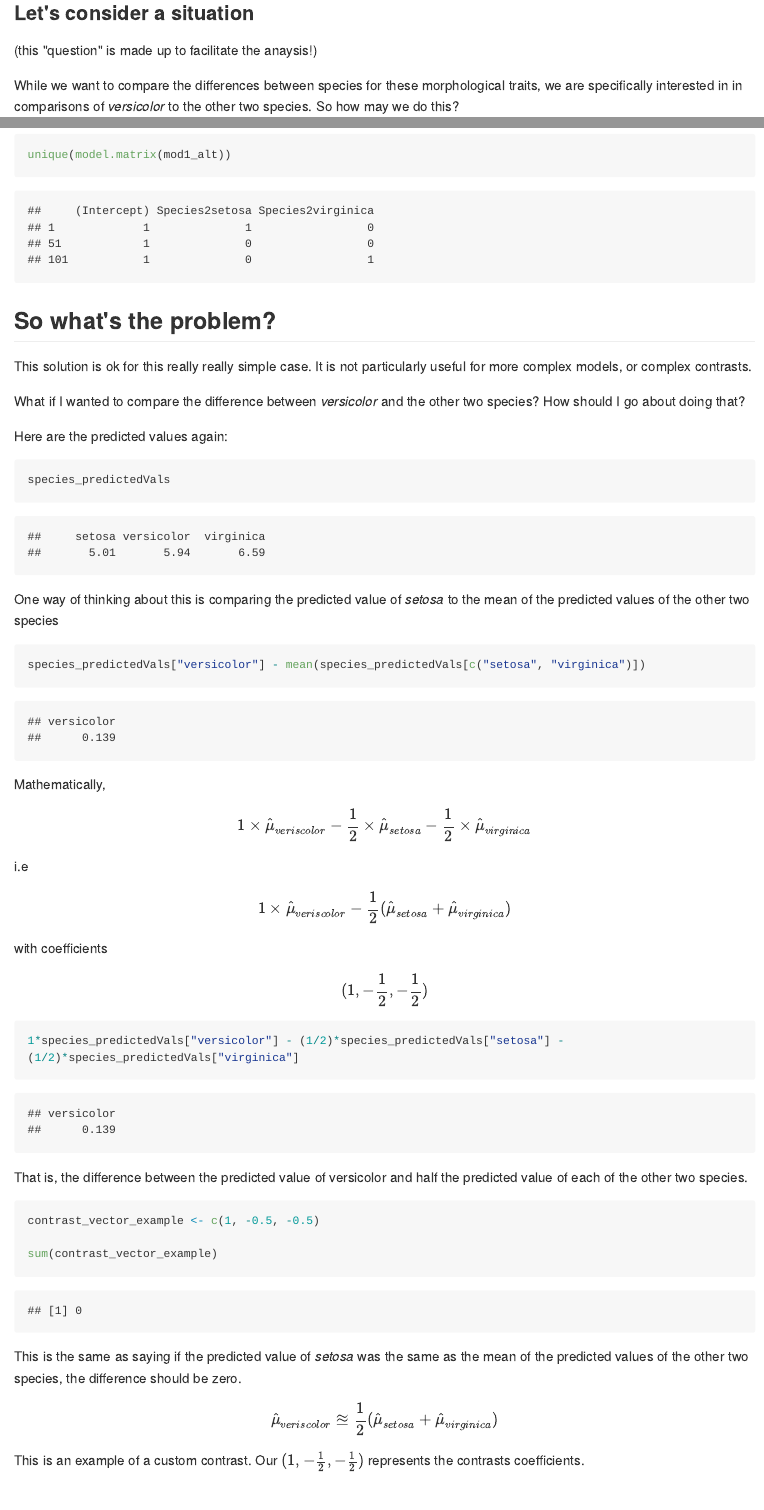
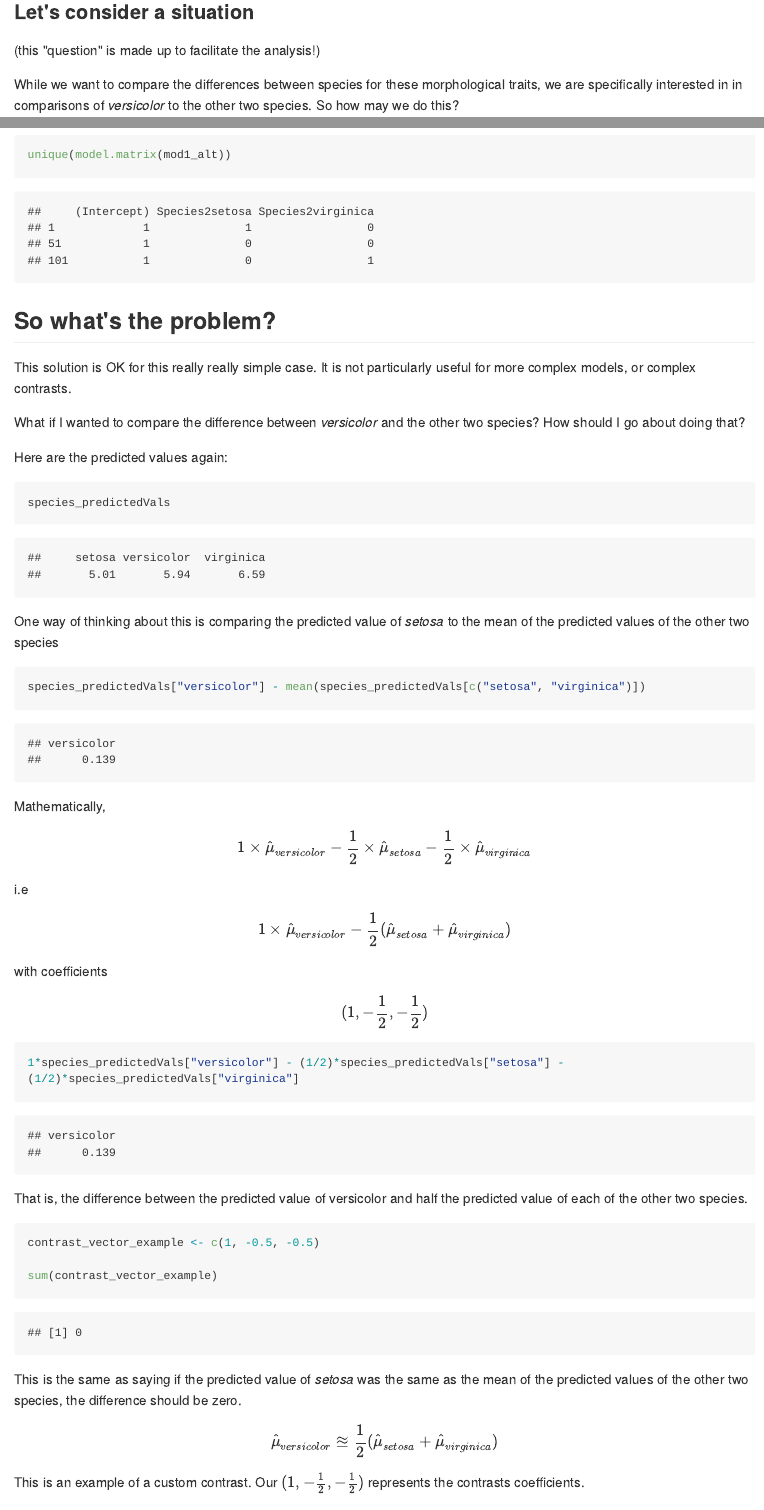
Before and after one commit to idworkin/McMasterDataLunch, an R Markdown document (contrasts_summer2023/Contrasts_Iceland_2023.Rmd): the page in a window 1100 px wide, from 1880 px down before the commit and from 1690 px down after it, so that both start at the same text, and a second part further down, joined at a grey line. The pictures show the output file contrasts_summer2023/Contrasts_Iceland_2023.md that the author committed with the source, drawn offline in the style of GitHub; long lines of code are wrapped.

Commit message:
fix trivial typos

```diff
--- a/contrasts_summer2023/Contrasts_Iceland_2023.Rmd
+++ b/contrasts_summer2023/Contrasts_Iceland_2023.Rmd
@@ -60,7 +60,7 @@ ggplot(iris, aes(y = Sepal.Length, x = Petal.Length, col = Species)) +
 
 ### Let's consider a situation
 
- (this "question" is made up to facilitate the anaysis!)
+ (this "question" is made up to facilitate the analysis!)
 
  While we want to compare the differences between species for these morphological traits, we are specifically interested in in comparisons of *versicolor* to the other two species. So how may we do this?
 
@@ -157,7 +157,7 @@ unique(model.matrix(mod1_alt))
 
 ## So what's the problem?
 
-This solution is ok for this really really simple case. It is not particularly useful for more complex models, or complex contrasts.
+This solution is OK for this really really simple case. It is not particularly useful for more complex models, or complex contrasts.
 
 What if I wanted to compare the difference between *versicolor* and the other two species? How should I go about doing that?
 
@@ -176,11 +176,11 @@ species_predictedVals["versicolor"] - mean(species_predictedVals[c("setosa", "vi
 
 Mathematically,
 
-$$ 1 \times \hat{\mu}_{veriscolor}  - \frac{1}{2} \times\hat{\mu}_{setosa} - \frac{1}{2} \times\hat{\mu}_{virginica}$$
+$$ 1 \times \hat{\mu}_{versicolor}  - \frac{1}{2} \times\hat{\mu}_{setosa} - \frac{1}{2} \times\hat{\mu}_{virginica}$$
 
 i.e
 
-$$ 1 \times \hat{\mu}_{veriscolor}  - \frac{1}{2} (\hat{\mu}_{setosa} + \hat{\mu}_{virginica})$$
+$$ 1 \times \hat{\mu}_{versicolor}  - \frac{1}{2} (\hat{\mu}_{setosa} + \hat{\mu}_{virginica})$$
 
 with coefficients
 
@@ -203,7 +203,7 @@ sum(contrast_vector_example)
 This is the same as saying if the predicted value of *setosa* was the same as the mean of the predicted values of the other two species, the difference should be zero.
 
 
-$$ \hat{\mu}_{veriscolor}  \approxeq \frac{1}{2} (\hat{\mu}_{setosa} + \hat{\mu}_{virginica})$$
+$$ \hat{\mu}_{versicolor}  \approxeq \frac{1}{2} (\hat{\mu}_{setosa} + \hat{\mu}_{virginica})$$
 
 This is an example of a custom contrast. Our $(1, -\frac{1}{2}, -\frac{1}{2})$ represents the contrasts coefficients.
 
```
Also changed, not shown: contrasts_summer2023/Contrasts_Iceland_2023.md, contrasts_summer2023/Contrasts_Iceland_2023.Rmd (8 more changed lines).
